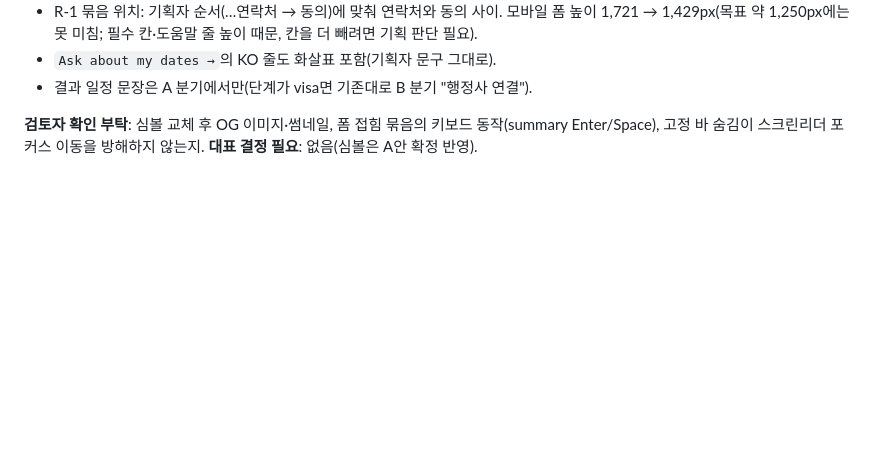
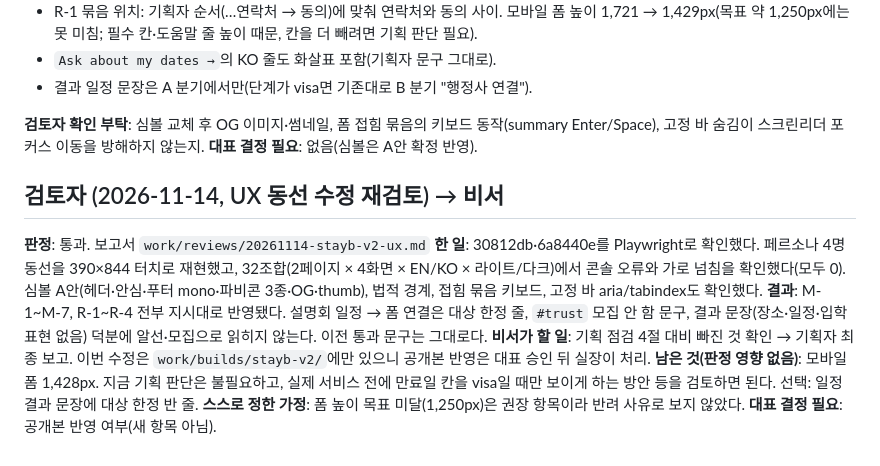
Before and after one commit to calmgrou7/Brief, a Markdown page: work/handoffs/stay-b.md, the part around the change. Drawn GitHub-style; blank space fills up the shorter version.

Commit message:
검토: Stay B v2 UX 동선 수정 통과(→ 비서)
Co-Authored-By: Claude Opus 5.5 <noreply@anthropic.com>
Claude-Session: https://claude.ai/code/session_01TAYZkbMJZLRQs6imsEjKx5

```diff
--- a/work/handoffs/stay-b.md
+++ b/work/handoffs/stay-b.md
@@ -232,3 +232,13 @@
 
 **검토자 확인 부탁**: 심볼 교체 후 OG 이미지·썸네일, 폼 접힘 묶음의 키보드 동작(summary Enter/Space), 고정 바 숨김이 스크린리더 포커스 이동을 방해하지 않는지.
 **대표 결정 필요**: 없음(심볼은 A안 확정 반영).
+
+## 검토자 (2026-11-14, UX 동선 수정 재검토) → 비서
+
+**판정**: 통과. 보고서 `work/reviews/20261114-stayb-v2-ux.md`
+**한 일**: 30812db·6a8440e를 Playwright로 확인했다. 페르소나 4명 동선을 390×844 터치로 재현했고, 32조합(2페이지 × 4화면 × EN/KO × 라이트/다크)에서 콘솔 오류와 가로 넘침을 확인했다(모두 0). 심볼 A안(헤더·안심·푸터 mono·파비콘 3종·OG·thumb), 법적 경계, 접힘 묶음 키보드, 고정 바 aria/tabindex도 확인했다.
+**결과**: M-1~M-7, R-1~R-4 전부 지시대로 반영됐다. 설명회 일정 → 폼 연결은 대상 한정 줄, `#trust` 모집 안 함 문구, 결과 문장(장소·일정·입학 표현 없음) 덕분에 알선·모집으로 읽히지 않는다. 이전 통과 문구는 그대로다.
+**비서가 할 일**: 기획 점검 4절 대비 빠진 것 확인 → 기획자 최종 보고. 이번 수정은 `work/builds/stayb-v2/`에만 있으니 공개본 반영은 대표 승인 뒤 실장이 처리.
+**남은 것(판정 영향 없음)**: 모바일 폼 1,428px. 지금 기획 판단은 불필요하고, 실제 서비스 전에 만료일 칸을 visa일 때만 보이게 하는 방안 등을 검토하면 된다. 선택: 일정 결과 문장에 대상 한정 반 줄.
+**스스로 정한 가정**: 폼 높이 목표 미달(1,250px)은 권장 항목이라 반려 사유로 보지 않았다.
+**대표 결정 필요**: 공개본 반영 여부(새 항목 아님).
```
Also changed, not shown: work/reviews/20261114-stayb-v2-ux.md (added, +69 -0 lines).
